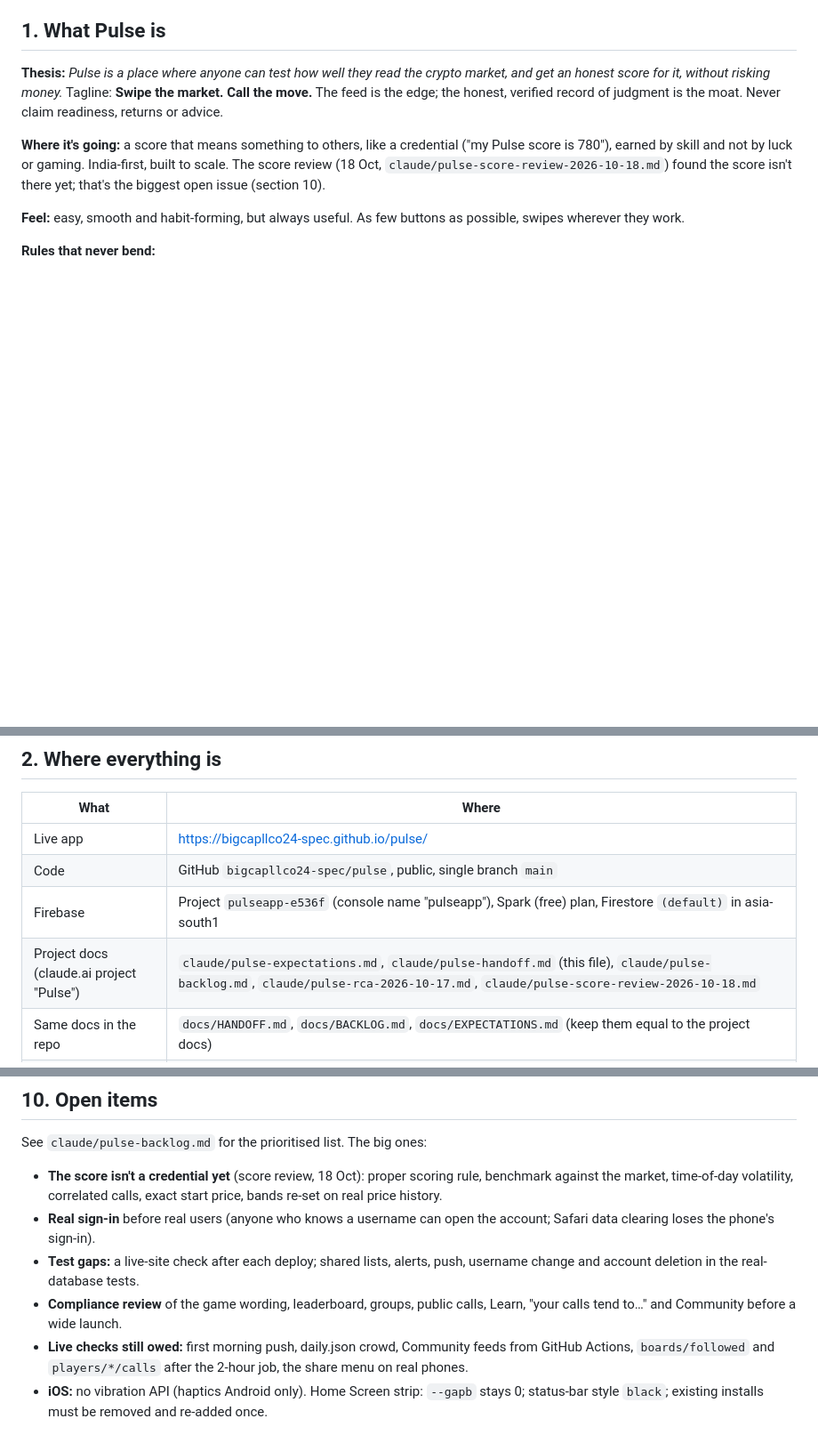
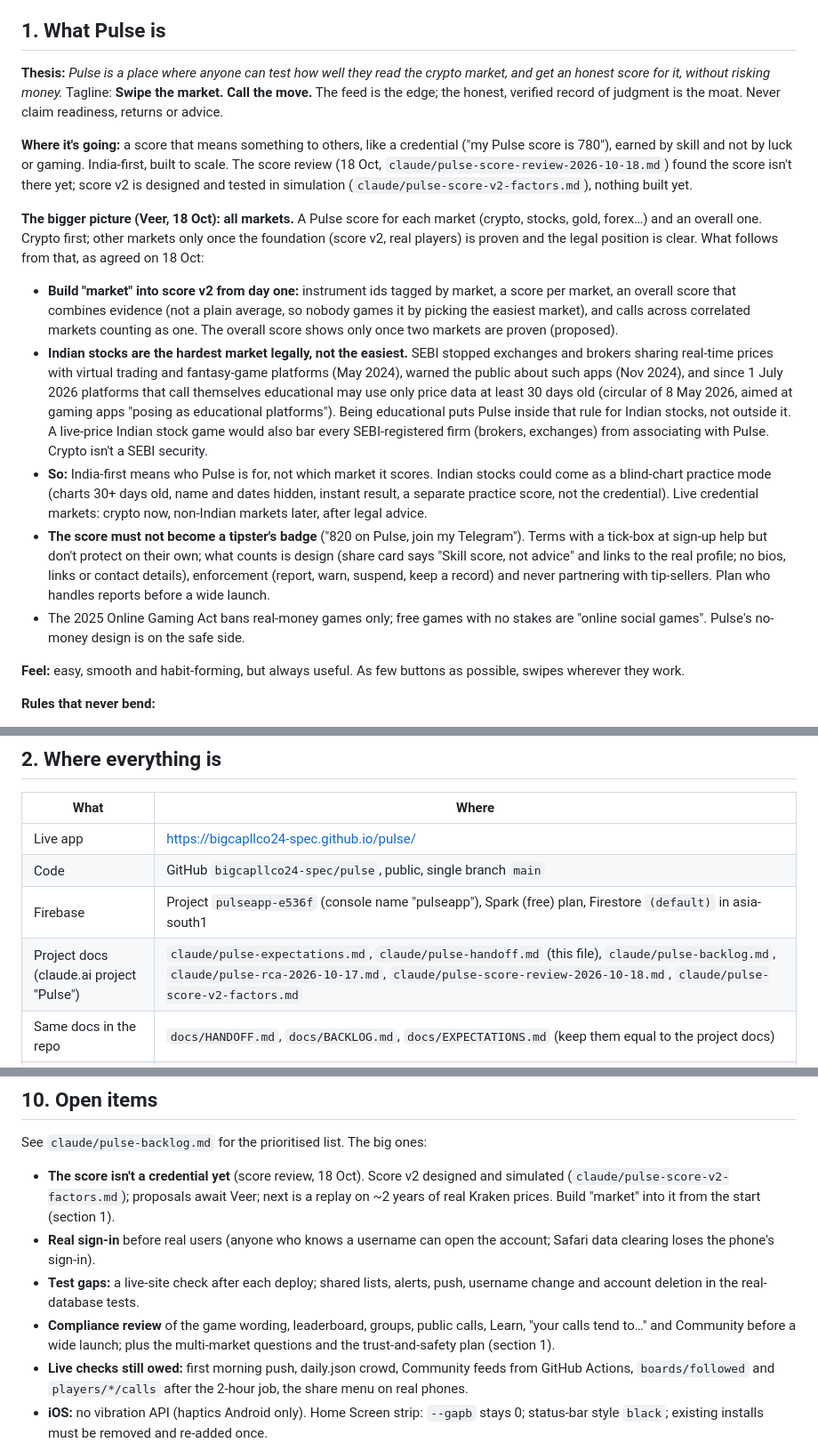
Before and after one commit to bigcapllco24-spec/pulse, a Markdown page: docs/HANDOFF.md, 3 parts joined by grey strips. Shown at 89% size. Drawn GitHub-style; blank space fills up the shorter version.

```diff
--- a/docs/HANDOFF.md
+++ b/docs/HANDOFF.md
@@ -16,7 +16,30 @@ record of judgment is the moat. Never claim readiness, returns or advice.
 
 **Where it's going:** a score that means something to others, like a credential ("my Pulse score is 780"), earned by
 skill and not by luck or gaming. India-first, built to scale. The score review (18 Oct,
-`claude/pulse-score-review-2026-10-18.md`) found the score isn't there yet; that's the biggest open issue (section 10).
+`claude/pulse-score-review-2026-10-18.md`) found the score isn't there yet; score v2 is designed and tested in
+simulation (`claude/pulse-score-v2-factors.md`), nothing built yet.
+
+**The bigger picture (Veer, 18 Oct): all markets.** A Pulse score for each market (crypto, stocks, gold, forex…) and an
+overall one. Crypto first; other markets only once the foundation (score v2, real players) is proven and the legal
+position is clear. What follows from that, as agreed on 18 Oct:
+- **Build "market" into score v2 from day one:** instrument ids tagged by market, a score per market, an overall
+  score that combines evidence (not a plain average, so nobody games it by picking the easiest market), and calls
+  across correlated markets counting as one. The overall score shows only once two markets are proven (proposed).
+- **Indian stocks are the hardest market legally, not the easiest.** SEBI stopped exchanges and brokers sharing
+  real-time prices with virtual trading and fantasy-game platforms (May 2024), warned the public about such apps
+  (Nov 2024), and since 1 July 2026 platforms that call themselves educational may use only price data at least
+  30 days old (circular of 8 May 2026, aimed at gaming apps "posing as educational platforms"). Being educational
+  puts Pulse inside that rule for Indian stocks, not outside it. A live-price Indian stock game would also bar every
+  SEBI-registered firm (brokers, exchanges) from associating with Pulse. Crypto isn't a SEBI security.
+- **So:** India-first means who Pulse is for, not which market it scores. Indian stocks could come as a blind-chart
+  practice mode (charts 30+ days old, name and dates hidden, instant result, a separate practice score, not the
+  credential). Live credential markets: crypto now, non-Indian markets later, after legal advice.
+- **The score must not become a tipster's badge** ("820 on Pulse, join my Telegram"). Terms with a tick-box at
+  sign-up help but don't protect on their own; what counts is design (share card says "Skill score, not advice" and
+  links to the real profile; no bios, links or contact details), enforcement (report, warn, suspend, keep a record)
+  and never partnering with tip-sellers. Plan who handles reports before a wide launch.
+- The 2025 Online Gaming Act bans real-money games only; free games with no stakes are "online social games".
+  Pulse's no-money design is on the safe side.
 
 **Feel:** easy, smooth and habit-forming, but always useful. As few buttons as possible, swipes wherever they work.
 
@@ -37,7 +60,7 @@ skill and not by luck or gaming. India-first, built to scale. The score review (
 | Live app | https://bigcapllco24-spec.github.io/pulse/ |
 | Code | GitHub `bigcapllco24-spec/pulse`, public, single branch `main` |
 | Firebase | Project `pulseapp-e536f` (console name "pulseapp"), Spark (free) plan, Firestore `(default)` in asia-south1 |
-| Project docs (claude.ai project "Pulse") | `claude/pulse-expectations.md`, `claude/pulse-handoff.md` (this file), `claude/pulse-backlog.md`, `claude/pulse-rca-2026-10-17.md`, `claude/pulse-score-review-2026-10-18.md` |
+| Project docs (claude.ai project "Pulse") | `claude/pulse-expectations.md`, `claude/pulse-handoff.md` (this file), `claude/pulse-backlog.md`, `claude/pulse-rca-2026-10-17.md`, `claude/pulse-score-review-2026-10-18.md`, `claude/pulse-score-v2-factors.md` |
 | Same docs in the repo | `docs/HANDOFF.md`, `docs/BACKLOG.md`, `docs/EXPECTATIONS.md` (keep them equal to the project docs) |
 | Prediction scoring spec | `docs/prediction-score.md` |
 | Designs | 1.2.0 mockups and the cofounder review deck in the claude.ai project; 1.1.0 colour explorations at https://claude.ai/artifact/J9GbykhVNMbWf442SYA3yg |
@@ -334,14 +357,15 @@ cd web && python3 -m http.server 8775 &      # for your own probes; check.sh sta
 ## 10. Open items
 
 See `claude/pulse-backlog.md` for the prioritised list. The big ones:
-- **The score isn't a credential yet** (score review, 18 Oct): proper scoring rule, benchmark against the market,
-  time-of-day volatility, correlated calls, exact start price, bands re-set on real price history.
+- **The score isn't a credential yet** (score review, 18 Oct). Score v2 designed and simulated
+  (`claude/pulse-score-v2-factors.md`); proposals await Veer; next is a replay on ~2 years of real Kraken prices.
+  Build "market" into it from the start (section 1).
 - **Real sign-in** before real users (anyone who knows a username can open the account; Safari data clearing loses
   the phone's sign-in).
 - **Test gaps:** a live-site check after each deploy; shared lists, alerts, push, username change and account deletion
   in the real-database tests.
 - **Compliance review** of the game wording, leaderboard, groups, public calls, Learn, "your calls tend to…" and
-  Community before a wide launch.
+  Community before a wide launch; plus the multi-market questions and the trust-and-safety plan (section 1).
 - **Live checks still owed:** first morning push, daily.json crowd, Community feeds from GitHub Actions,
   `boards/followed` and `players/*/calls` after the 2-hour job, the share menu on real phones.
 - **iOS:** no vibration API (haptics Android only). Home Screen strip: `--gapb` stays 0; status-bar style `black`;
```
Also changed, not shown: docs/BACKLOG.md (+26 -10 lines), docs/EXPECTATIONS.md (+7 -0 lines).
